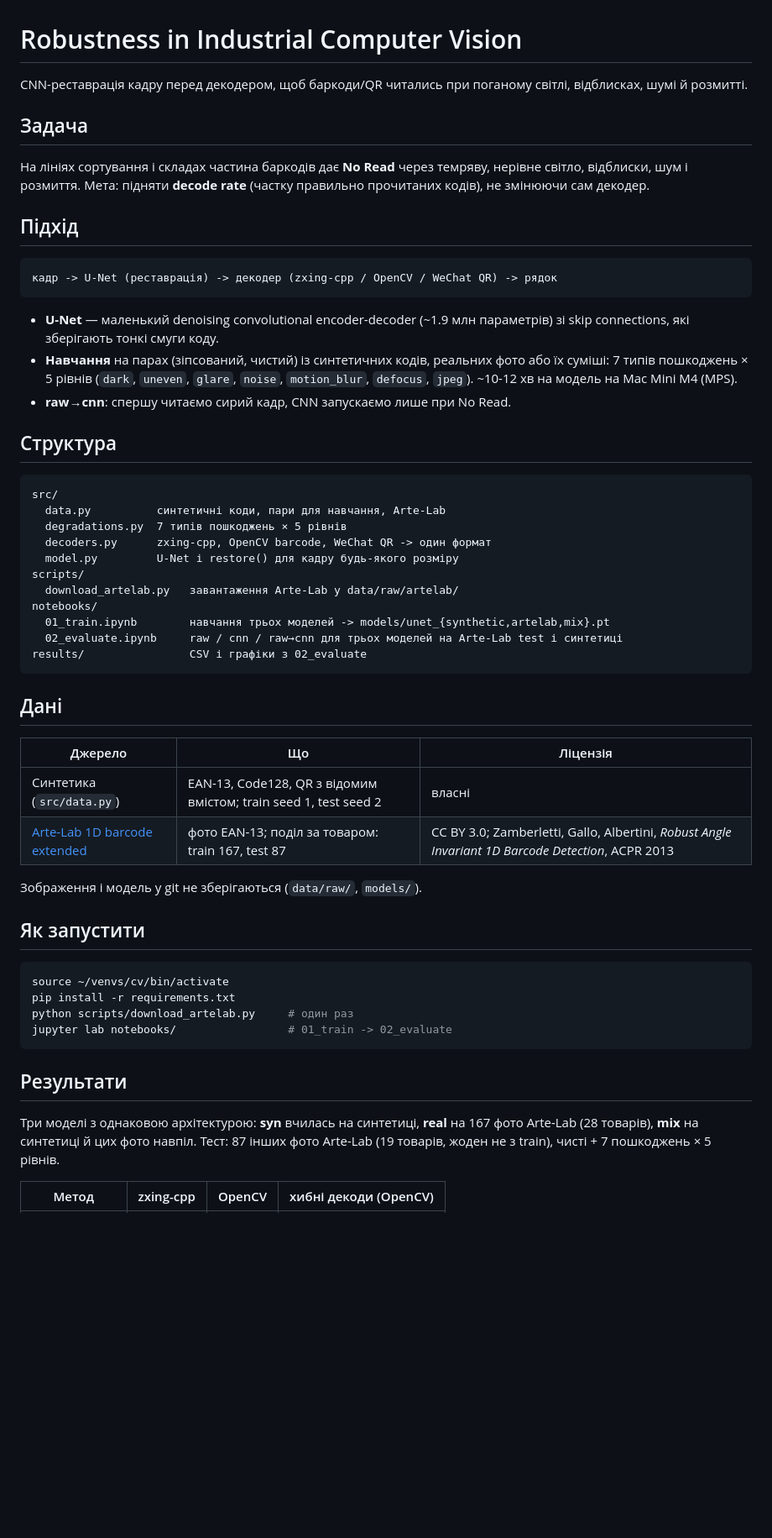
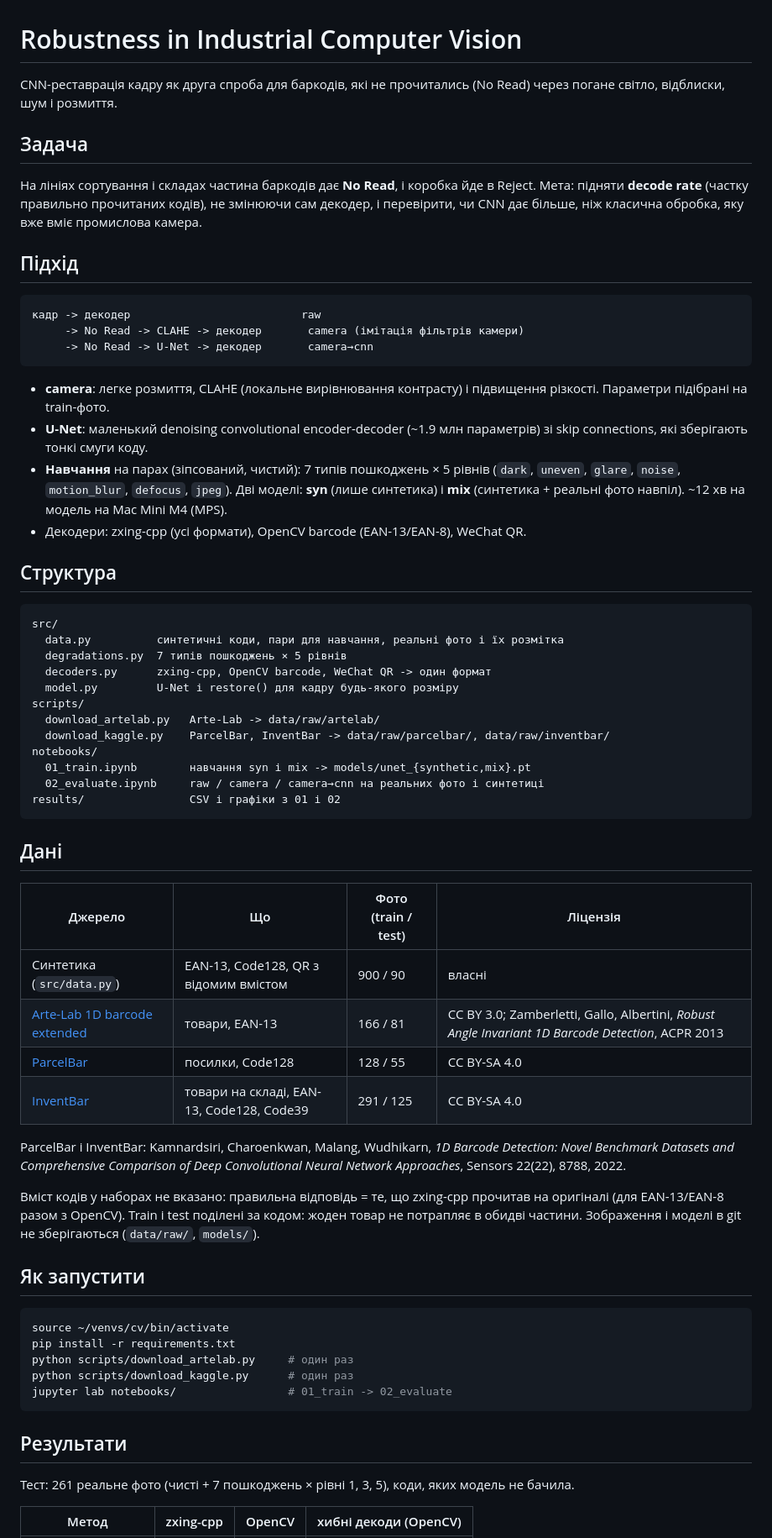
Before and after one commit to zemand/r_d-computer-vision-project, a Markdown page: README.md, the part around one of its changes. Shown at 84% size. Drawn GitHub-style; blank space fills up the shorter version.

````diff
--- a/README.md
+++ b/README.md
@@ -1,51 +1,64 @@
 # Robustness in Industrial Computer Vision
 
-CNN-реставрація кадру перед декодером, щоб баркоди/QR читались при поганому світлі,
-відблисках, шумі й розмитті.
+CNN-реставрація кадру як друга спроба для баркодів, які не прочитались (No Read) через
+погане світло, відблиски, шум і розмиття.
 
 ## Задача
 
-На лініях сортування і складах частина баркодів дає **No Read** через темряву, нерівне
-світло, відблиски, шум і розмиття. Мета: підняти **decode rate** (частку правильно
-прочитаних кодів), не змінюючи сам декодер.
+На лініях сортування і складах частина баркодів дає **No Read**, і коробка йде в Reject.
+Мета: підняти **decode rate** (частку правильно прочитаних кодів), не змінюючи сам декодер,
+і перевірити, чи CNN дає більше, ніж класична обробка, яку вже вміє промислова камера.
 
 ## Підхід
 
 ```
-кадр -> U-Net (реставрація) -> декодер (zxing-cpp / OpenCV / WeChat QR) -> рядок
+кадр -> декодер                          raw
+     -> No Read -> CLAHE -> декодер       camera (імітація фільтрів камери)
+     -> No Read -> U-Net -> декодер       camera→cnn
 ```
 
-- **U-Net** — маленький denoising convolutional encoder-decoder (~1.9 млн параметрів)
+- **camera**: легке розмиття, CLAHE (локальне вирівнювання контрасту) і підвищення різкості.
+  Параметри підібрані на train-фото.
+- **U-Net**: маленький denoising convolutional encoder-decoder (~1.9 млн параметрів)
   зі skip connections, які зберігають тонкі смуги коду.
-- **Навчання** на парах (зіпсований, чистий) із синтетичних кодів, реальних фото або їх суміші: 7 типів пошкоджень ×
-  5 рівнів (`dark`, `uneven`, `glare`, `noise`, `motion_blur`, `defocus`, `jpeg`).
-  ~10-12 хв на модель на Mac Mini M4 (MPS).
-- **raw→cnn**: спершу читаємо сирий кадр, CNN запускаємо лише при No Read.
+- **Навчання** на парах (зіпсований, чистий): 7 типів пошкоджень × 5 рівнів (`dark`, `uneven`,
+  `glare`, `noise`, `motion_blur`, `defocus`, `jpeg`). Дві моделі: **syn** (лише синтетика)
+  і **mix** (синтетика + реальні фото навпіл). ~12 хв на модель на Mac Mini M4 (MPS).
+- Декодери: zxing-cpp (усі формати), OpenCV barcode (EAN-13/EAN-8), WeChat QR.
 
 ## Структура
 
 ```
 src/
-  data.py          синтетичні коди, пари для навчання, Arte-Lab
+  data.py          синтетичні коди, пари для навчання, реальні фото і їх розмітка
   degradations.py  7 типів пошкоджень × 5 рівнів
   decoders.py      zxing-cpp, OpenCV barcode, WeChat QR -> один формат
   model.py         U-Net і restore() для кадру будь-якого розміру
 scripts/
-  download_artelab.py   завантаження Arte-Lab у data/raw/artelab/
+  download_artelab.py   Arte-Lab -> data/raw/artelab/
+  download_kaggle.py    ParcelBar, InventBar -> data/raw/parcelbar/, data/raw/inventbar/
 notebooks/
-  01_train.ipynb        навчання трьох моделей -> models/unet_{synthetic,artelab,mix}.pt
-  02_evaluate.ipynb     raw / cnn / raw→cnn для трьох моделей на Arte-Lab test і синтетиці
-results/                CSV і графіки з 02_evaluate
+  01_train.ipynb        навчання syn і mix -> models/unet_{synthetic,mix}.pt
+  02_evaluate.ipynb     raw / camera / camera→cnn на реальних фото і синтетиці
+results/                CSV і графіки з 01 і 02
 ```
 
 ## Дані
 
-| Джерело | Що | Ліцензія |
-|---|---|---|
-| Синтетика (`src/data.py`) | EAN-13, Code128, QR з відомим вмістом; train seed 1, test seed 2 | власні |
-| [Arte-Lab 1D barcode extended](https://artelab.dista.uninsubria.it/downloads/datasets/barcode/hough_barcode_1d/hough_barcode_1d.html) | фото EAN-13; поділ за товаром: train 167, test 87 | CC BY 3.0; Zamberletti, Gallo, Albertini, *Robust Angle Invariant 1D Barcode Detection*, ACPR 2013 |
+| Джерело | Що | Фото (train / test) | Ліцензія |
+|---|---|---|---|
+| Синтетика (`src/data.py`) | EAN-13, Code128, QR з відомим вмістом | 900 / 90 | власні |
+| [Arte-Lab 1D barcode extended](https://artelab.dista.uninsubria.it/downloads/datasets/barcode/hough_barcode_1d/hough_barcode_1d.html) | товари, EAN-13 | 166 / 81 | CC BY 3.0; Zamberletti, Gallo, Albertini, *Robust Angle Invariant 1D Barcode Detection*, ACPR 2013 |
+| [ParcelBar](https://www.kaggle.com/datasets/chommaphatma/inventbar-and-parcelbar-benchmarkbarcodedatasets) | посилки, Code128 | 128 / 55 | CC BY-SA 4.0 |
+| [InventBar](https://www.kaggle.com/datasets/chommaphatma/inventbar-and-parcelbar-benchmarkbarcodedatasets) | товари на складі, EAN-13, Code128, Code39 | 291 / 125 | CC BY-SA 4.0 |
 
-Зображення і модель у git не зберігаються (`data/raw/`, `models/`).
+ParcelBar і InventBar: Kamnardsiri, Charoenkwan, Malang, Wudhikarn, *1D Barcode Detection:
+Novel Benchmark Datasets and Comprehensive Comparison of Deep Convolutional Neural Network
+Approaches*, Sensors 22(22), 8788, 2022.
+
+Вміст кодів у наборах не вказано: правильна відповідь = те, що zxing-cpp прочитав на оригіналі
+(для EAN-13/EAN-8 разом з OpenCV). Train і test поділені за кодом: жоден товар не потрапляє
+в обидві частини. Зображення і моделі в git не зберігаються (`data/raw/`, `models/`).
 
 ## Як запустити
 
@@ -53,14 +66,13 @@ results/                CSV і графіки з 02_evaluate
 source ~/venvs/cv/bin/activate
 pip install -r requirements.txt
 python scripts/download_artelab.py     # один раз
+python scripts/download_kaggle.py      # один раз
 jupyter lab notebooks/                 # 01_train -> 02_evaluate
 ```
 
 ## Результати
 
-Три моделі з однаковою архітектурою: **syn** вчилась на синтетиці, **real** на 167 фото
-Arte-Lab (28 товарів), **mix** на синтетиці й цих фото навпіл. Тест: 87 інших фото Arte-Lab
-(19 товарів, жоден не з train), чисті + 7 пошкоджень × 5 рівнів.
+Тест: 261 реальне фото (чисті + 7 пошкоджень × рівні 1, 3, 5), коди, яких модель не бачила.
 
 | Метод | zxing-cpp | OpenCV | хибні декоди (OpenCV) |
 |---|---|---|---|
````
Also changed, not shown: other parts of README.md (+26 -13 lines), results/fig_failures.png (added), results/fig_levels.png (deleted), results/fig_overall.png, results/fig_training.png, 11 other files.
